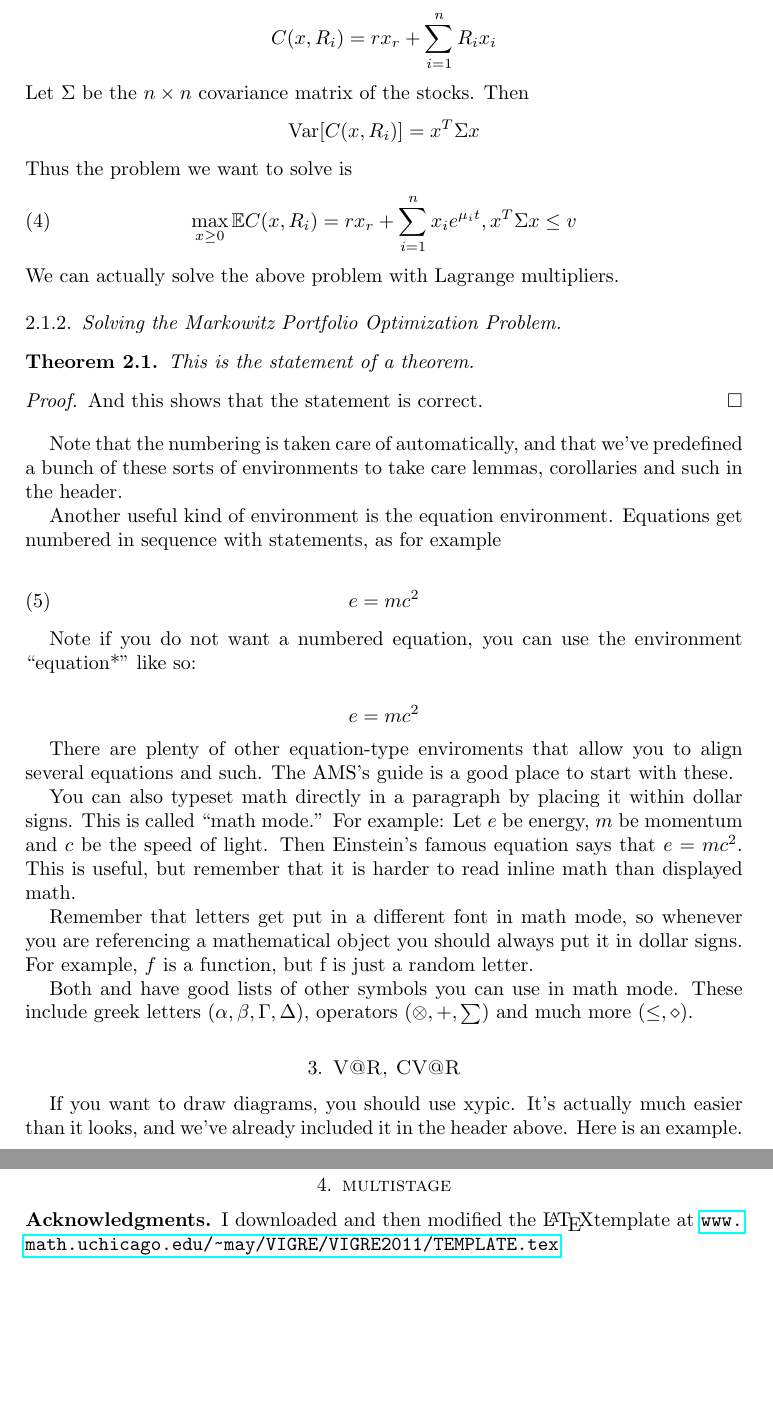
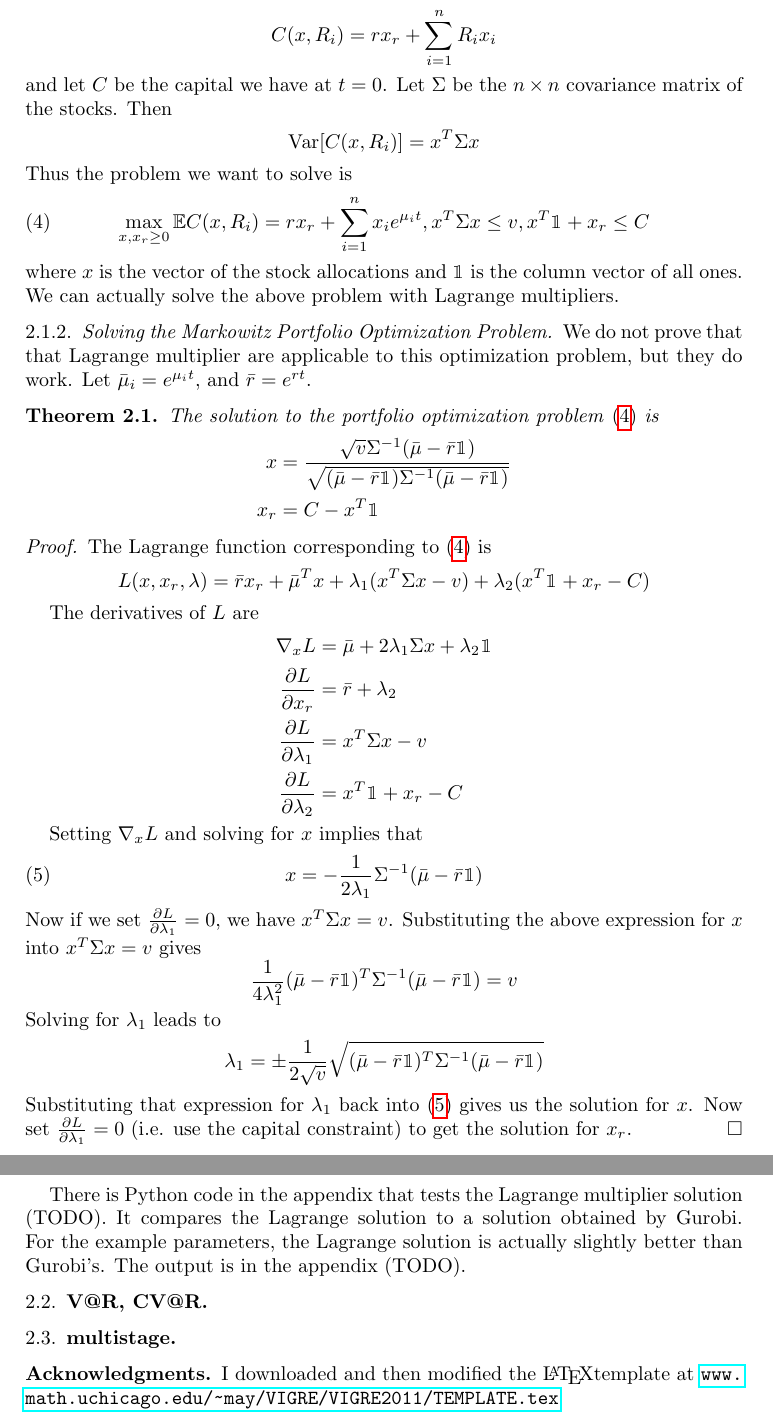
Before and after one commit to kehlert/multistage_portfolio, a LaTeX paper (paper/719_project.tex): two parts of pages 4 and 5 of 5, joined at a grey line, cut so that both start at the same text, the shorter picture padded with empty space. Compiled offline with pdfLaTeX.

Commit message:
Finished the Markowitz section, also finished some code that tests the Lagrange solution against Gurobi's solution.

```diff
--- a/paper/719_project.tex
+++ b/paper/719_project.tex
@@ -1,6 +1,6 @@
 \documentclass{amsart}
 
-\usepackage{amssymb, amsfonts, hyperref, graphicx}
+\usepackage{amssymb, amsfonts, hyperref, graphicx, bbm}
 \usepackage{enumerate}
 
 \newtheorem{thm}{Theorem}[section]
@@ -134,67 +134,63 @@ There is also a risk-free asset with a constant rate of return $r$. Let $x_i$ be
 \begin{equation*}
 C(x, R_i) = r x_r + \sum_{i=1}^n R_i x_i
 \end{equation*}
+and let $C$ be the capital we have at $t=0$.
 Let $\Sigma$ be the $n\times n$ covariance matrix of the stocks. Then
 \begin{align*}
 \text{Var}[ C(x,R_i)] = x^T \Sigma x
 \end{align*}
 Thus the problem we want to solve is
-\begin{equation}
-\max_{x\ge 0} \mathbb{E}C(x, R_i) = r x_r + \sum_{i=1}^n x_i e^{\mu_i t}, x^T \Sigma x \le v
+\begin{equation}\label{eq:markowitz}
+\max_{x,x_r\ge 0} \mathbb{E}C(x, R_i) = r x_r + \sum_{i=1}^n x_i e^{\mu_i t}, x^T \Sigma x \le v, x^T \mathbbm{1} + x_r \le C
 \end{equation}
+where $x$ is the vector of the stock allocations and $\mathbbm{1}$ is the column vector of all ones.
 We can actually solve the above problem with Lagrange multipliers.
 
 \subsubsection{Solving the Markowitz Portfolio Optimization Problem}
+We do not prove that that Lagrange multiplier are applicable to this optimization problem, but they do work. Let $\bar{\mu}_i = e^{\mu_i t},$ and $\bar{r} = e^{rt}$.
+
 \begin{thm}
-This is the statement of a theorem.
+The solution to the portfolio optimization problem \eqref{eq:markowitz} is
+\begin{align*}
+x &= \frac{\sqrt{v} \Sigma^{-1} (\bar{\mu} - \bar{r}\mathbbm{1})}{\sqrt{(\bar{\mu} - \bar{r}\mathbbm{1}) \Sigma^{-1} (\bar{\mu} - \bar{r}\mathbbm{1})}}\\
+x_r &= C - x^T \mathbbm{1}
+\end{align*}
 \end{thm}
 \begin{proof}
-And this shows that the statement is correct.
+The Lagrange function corresponding to \eqref{eq:markowitz} is
+\begin{equation*}
+L(x,x_r,\lambda) = \bar{r} x_r + \bar{\mu}^T x + \lambda_1(x^T \Sigma x - v) + \lambda_2(x^T \mathbbm{1} + x_r - C)
+\end{equation*}
+
+The derivatives of $L$ are
+\begin{align*}
+\nabla_x L &= \bar{\mu} + 2\lambda_1\Sigma x + \lambda_2 \mathbbm{1}\\
+\frac{\partial L}{\partial x_r} &= \bar{r}+\lambda_2\\
+\frac{\partial L}{\partial \lambda_1} &= x^T \Sigma x - v\\
+\frac{\partial L}{\partial \lambda_2} &= x^T \mathbbm{1} + x_r - C
+\end{align*}
+
+Setting $\nabla_x L$ and solving for $x$ implies that
+\begin{equation}\label{eq:x_in_terms_lambda}
+x = -\frac{1}{2\lambda_1} \Sigma^{-1}(\bar{\mu} - \bar{r}\mathbbm{1})
+\end{equation}
+Now if we set $\frac{\partial L}{\partial \lambda_1} = 0$, we have $x^T\Sigma x = v$. Substituting the above expression for $x$ into $x^T\Sigma x = v$ gives
+\begin{equation*}
+\frac{1}{4\lambda_1^2} (\bar{\mu}-\bar{r}\mathbbm{1})^T\Sigma^{-1} (\bar{\mu}-\bar{r}\mathbbm{1}) = v
+\end{equation*}
+Solving for $\lambda_1$ leads to
+\begin{equation*}
+\lambda_1 = \pm \frac{1}{2\sqrt{v}} \sqrt{(\bar{\mu}-\bar{r}\mathbbm{1})^T\Sigma^{-1} (\bar{\mu}-\bar{r}\mathbbm{1})}
+\end{equation*}
+Substituting that expression for $\lambda_1$ back into \eqref{eq:x_in_terms_lambda} gives us the solution for $x$. Now set $\frac{\partial L}{\partial \lambda_1} = 0$ (i.e. use the capital constraint) to get the solution for $x_r$.
 \end{proof}
 
-Note that the numbering is taken care of automatically, and that we've predefined a bunch of these sorts of environments to take care lemmas, corollaries and such in the header.
+There is Python code in the appendix that tests the Lagrange multiplier solution (TODO). It compares the Lagrange solution to a solution obtained by Gurobi. For the example parameters, the Lagrange solution is actually slightly better than Gurobi's. The output is in the appendix (TODO).
 
-Another useful kind of environment is the equation environment.  Equations
-get numbered in sequence with statements, as for example
-
-\begin{equation}  e = mc^2
-\end{equation}
-
-Note if you do not want a numbered equation, you can use the
-environment ``equation*''
- like so:
-
-\begin{equation*}
-e=mc^2
-\end{equation*}
-
-There are plenty of other equation-type enviroments that allow you to
-align several equations and such. The AMS's guide is a
-good place to start with these.
-
-You can also typeset math directly in a paragraph by placing it within
-dollar signs.  This is called ``math mode.''  For example: Let $e$
-be energy, $m$ be momentum and $c$ be the speed of light.  Then
-Einstein's famous equation says that $e=mc^2$.  This is useful, but
-remember that it is harder to read inline math than displayed math.
-
-Remember that letters get put in a different font in math mode, so
-whenever you are referencing a mathematical object you should always
-put it in dollar signs.  For example, $f$ is a function, but f is just
-a random letter.
-
-Both and  have good lists of other symbols you can use in math mode.
-These include greek letters ($\alpha, \beta, \Gamma, \Delta$),
-operators ($\otimes, +, \sum$) and much more ($\leq, \diamond$).
+\subsection{V@R, CV@R}
 
 
-\section{V@R, CV@R}
-
-If you want to draw diagrams, you should use xypic.  It's actually
-much easier than it looks, and we've already included it in the header
-above.  Here is an example.
-
-\section{multistage}
+\subsection{multistage}
 
 \subsection*{Acknowledgments}  I downloaded and then modified the \LaTeX template at \url{www.math.uchicago.edu/~may/VIGRE/VIGRE2011/TEMPLATE.tex}
 
```
Also changed, not shown: code/markowitz.py (added, +64 -0 lines).
